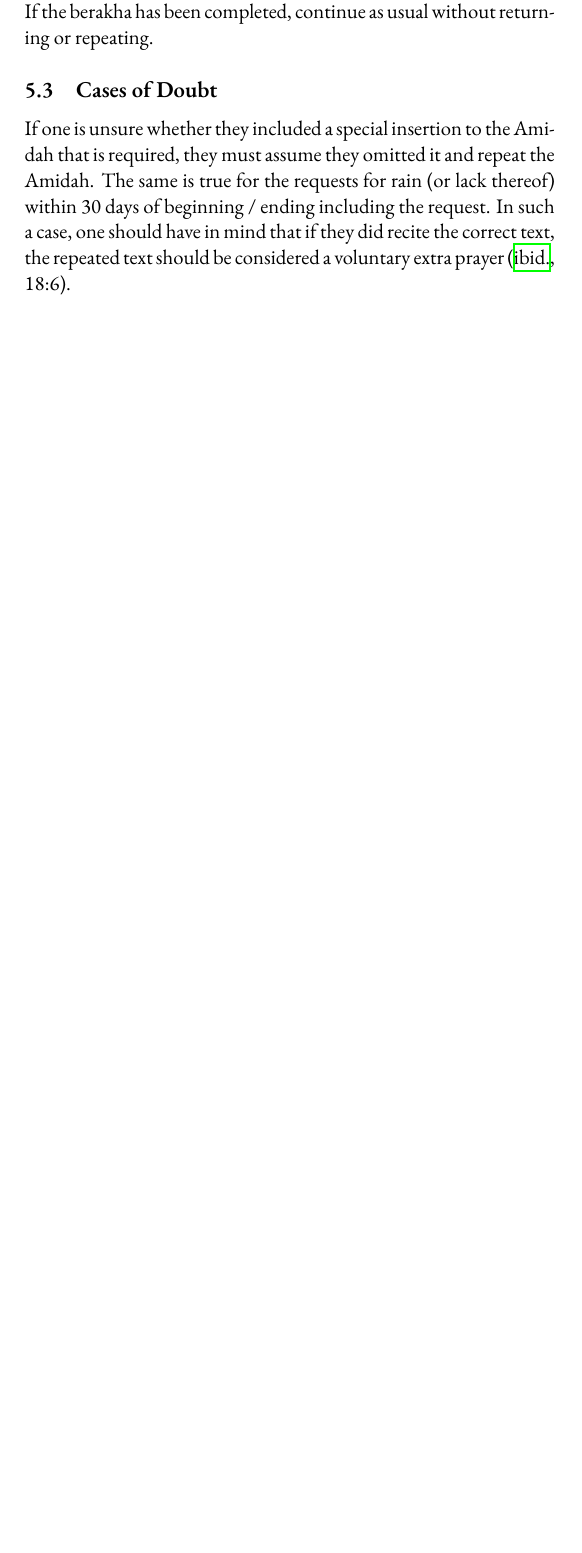
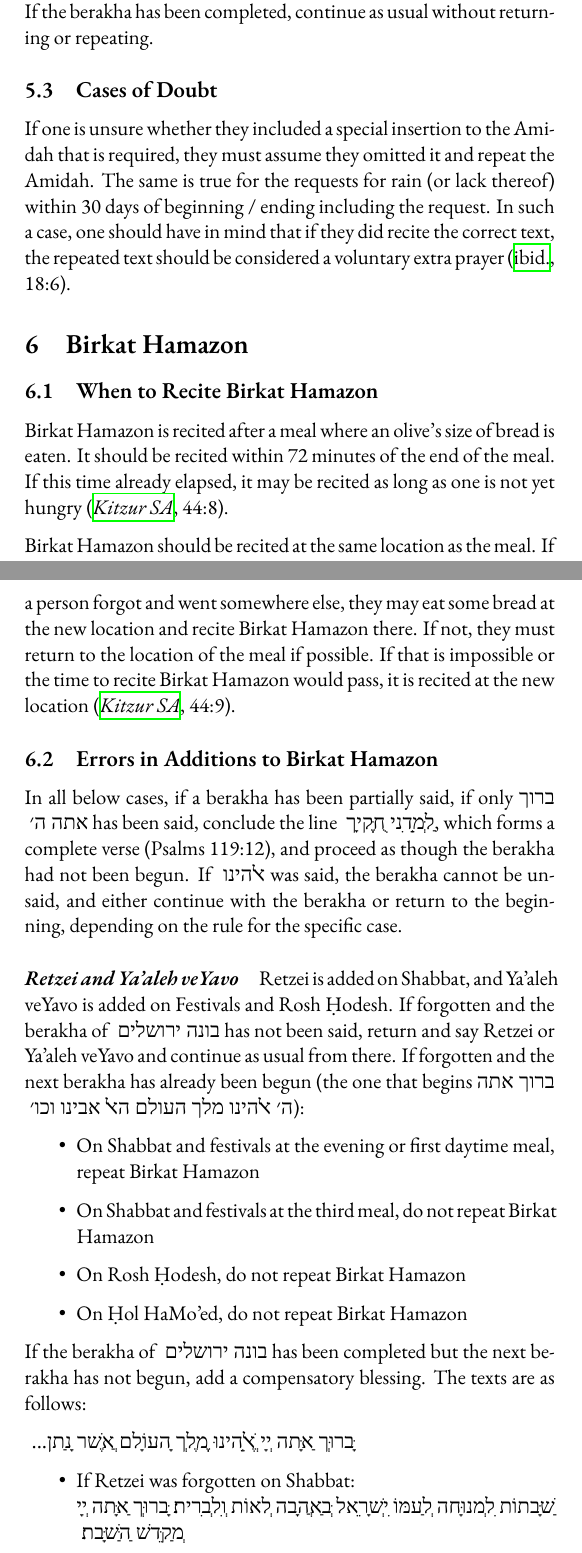
Before and after one commit to nkasimer/halakhic-guide-to-liturgy, a LaTeX document (liturgical_halakhot.tex): part of page 6 of 9 before the commit and two parts of pages 6 and 7 of 10 after it, the two joined at a grey line, cut so that both start at the same text, the shorter picture padded with empty space. Compiled offline with XeLaTeX; a missing font is replaced by an installed copy or a similar font.

Commit message:
adding birkat hamazon

```diff
--- a/liturgical_halakhot.tex
+++ b/liturgical_halakhot.tex
@@ -148,3 +148,29 @@ If a holiday addition was mistakenly recited on a weekday, return to the beginni
 
 If one is unsure whether they included a special insertion to the \amidah that is required, they must assume they omitted it and repeat the \amidahnospace.  The same is true for the requests for rain (or lack thereof) within 30 days of beginning / ending including the request.  In such a case, one should have in mind that if they did recite the correct text, the repeated text should be considered a voluntary extra prayer \parencite*[18:6]{PH}.
 
+\section{Birkat Hamazon}
+
+\subsection{When to Recite Birkat Hamazon}
+
+Birkat Hamazon is recited after a meal where an olive's size of bread is eaten. It should be recited within 72 minutes of the end of the meal.  If this time already elapsed, it may be recited as long as one is not yet hungry \parencite*[44:8]{Kitzur}.
+
+Birkat Hamazon should be recited at the same location as the meal. If a person forgot and went somewhere else, they may eat some bread at the new location and recite Birkat Hamazon there. If not, they must return to the location of the meal if possible.  If that is impossible or the time to recite Birkat Hamazon would pass, it is recited at the new location \parencite*[44:9]{Kitzur}.
+
+\subsection{Errors in Additions to Birkat Hamazon}
+
+In all below cases, if a berakha has been partially said, if only \hebword{ברוך אתה ה׳} has been said, conclude the line \hebword{לַמְּדֵֽנִי חֻקֶּֽיךָ}, which forms a complete verse (Psalms 119:12), and proceed as though the berakha had not been begun.  If \hebword{ﭏהינו} was said, the berakha cannot be un-said, and either continue with the berakha or return to the beginning, depending on the rule for the specific case.
+
+\paragraph{\textit{Retzei and Ya'aleh veYavo}} Retzei is added on Shabbat, and Ya'aleh veYavo is added on Festivals and Rosh \d{H}odesh.  If forgotten and the berakha of \hebword{בונה ירושלים} has not been said, return and say Retzei or Ya'aleh veYavo and continue as usual from there.  If forgotten and the next berakha has already been begun (the one that begins \hebword{ברוך אתה ה׳ ﭏהינו מלך העולם הﭏ אבינו וכו׳}): \begin{itemize}
+	\item On Shabbat and festivals at the evening or first daytime meal, repeat Birkat Hamazon
+	\item On Shabbat and festivals at the third meal, do not repeat Birkat Hamazon
+	\item On Rosh \d{H}odesh, do not repeat Birkat Hamazon
+	\item On \d{H}ol HaMo'ed, do not repeat Birkat Hamazon
+\end{itemize}
+
+If the berakha of \hebword{בונה ירושלים} has been completed but the next berakha has not begun, add a compensatory blessing.  The texts are as follows:
+
+\hebword{בָּרוּךְ אַתָּה יְיָ ﭏֱֹהֵֽינוּ מֶֽלֶךְ הָעוֹלָם אֲשֶׁר נָתַן...}
+
+\begin{itemize}
+	\item If Retzei was forgotten on Shabbat:\\\hebword{שַׁבָּתוֹת לִמְנוּחָה לְעַמּוֹ יִשְׂרָאֵל בְּאַהֲבָה לְאוֹת וְלִבְרִית׃ בָּרוּךְ אַתָּה יְיָ מְקַדֵּשׁ הַשַּׁבָּת׃}
+	\item If Ya'aleh veYavo was forgotten on Festivals. On Shabbat if Retzei was forgotten as well, add the words in parentheses.\\\hebword{
```
Also changed, not shown: liturgical_halakhot.pdf, liturgical_halakhot.tex (9 more changed lines).
